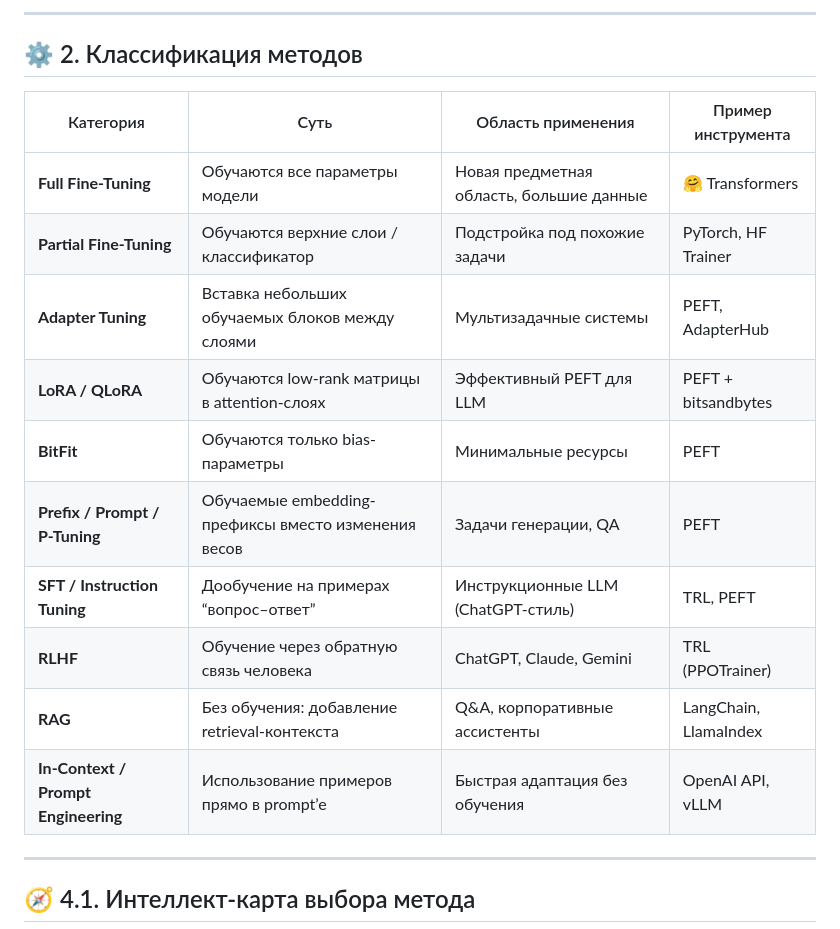
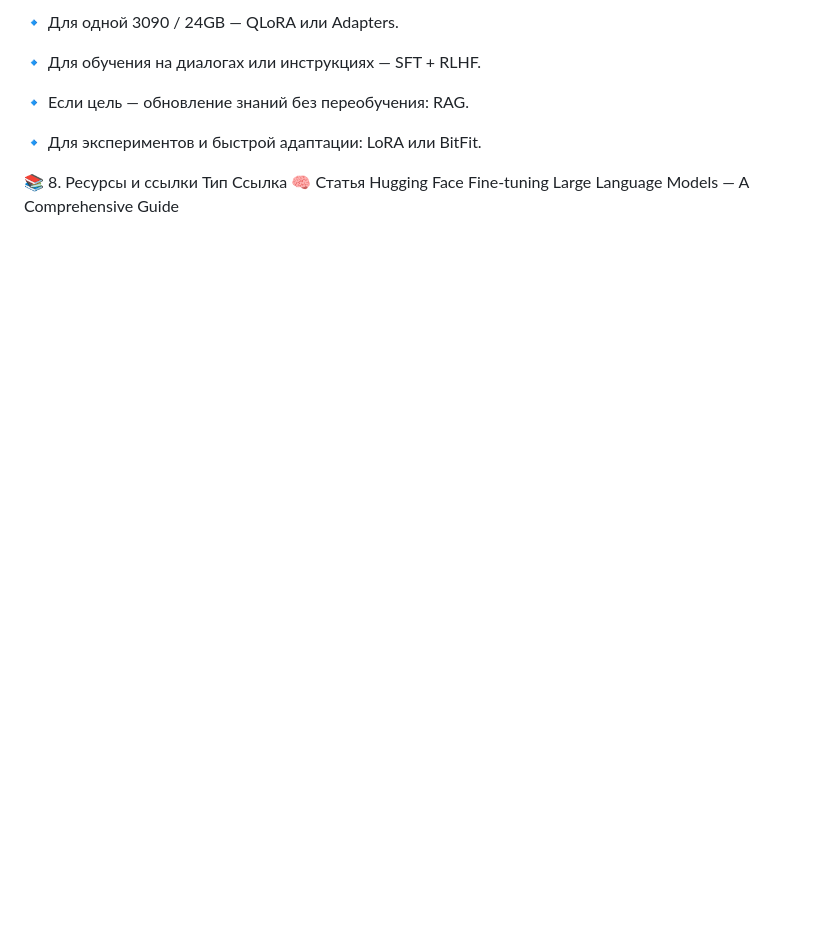
Before and after one commit to NikolovX/Projects, a Markdown page: LLM_about_LLM/README.md, the part around the change printed below. Drawn GitHub-style; blank space fills up the shorter version.

Commit message:
🧠 Update: GitHub-optimized version of LLM about LLM Atlas

```diff
--- a/LLM_about_LLM/README.md
+++ b/LLM_about_LLM/README.md
@@ -52,22 +67,13 @@ graph TD
 
----
+🔹 Для одной 3090 / 24GB — QLoRA или Adapters.
 
-## ⚙️ 2. Классификация методов
+🔹 Для обучения на диалогах или инструкциях — SFT + RLHF.
 
-| Категория | Суть | Область применения | Пример инструмента |
-|------------|------|--------------------|--------------------|
-| **Full Fine-Tuning** | Обучаются все параметры модели | Новая предметная область, большие данные | 🤗 Transformers |
-| **Partial Fine-Tuning** | Обучаются верхние слои / классификатор | Подстройка под похожие задачи | PyTorch, HF Trainer |
-| **Adapter Tuning** | Вставка небольших обучаемых блоков между слоями | Мультизадачные системы | PEFT, AdapterHub |
-| **LoRA / QLoRA** | Обучаются low-rank матрицы в attention-слоях | Эффективный PEFT для LLM | PEFT + bitsandbytes |
-| **BitFit** | Обучаются только bias-параметры | Минимальные ресурсы | PEFT |
-| **Prefix / Prompt / P-Tuning** | Обучаемые embedding-префиксы вместо изменения весов | Задачи генерации, QA | PEFT |
-| **SFT / Instruction Tuning** | Дообучение на примерах “вопрос–ответ” | Инструкционные LLM (ChatGPT-стиль) | TRL, PEFT |
-| **RLHF** | Обучение через обратную связь человека | ChatGPT, Claude, Gemini | TRL (PPOTrainer) |
-| **RAG** | Без обучения: добавление retrieval-контекста | Q&A, корпоративные ассистенты | LangChain, LlamaIndex |
-| **In-Context / Prompt Engineering** | Использование примеров прямо в prompt’e | Быстрая адаптация без обучения | OpenAI API, vLLM |
+🔹 Если цель — обновление знаний без переобучения: RAG.
 
----
+🔹 Для экспериментов и быстрой адаптации: LoRA или BitFit.
 
-## 🧭 4.1. Интеллект-карта выбора метода
+📚 8. Ресурсы и ссылки
+Тип	Ссылка
+🧠 Статья Hugging Face	Fine-tuning Large Language Models — A Comprehensive Guide
 
```
Also changed, not shown: other parts of LLM_about_LLM/README.md (+72 -123 lines).
